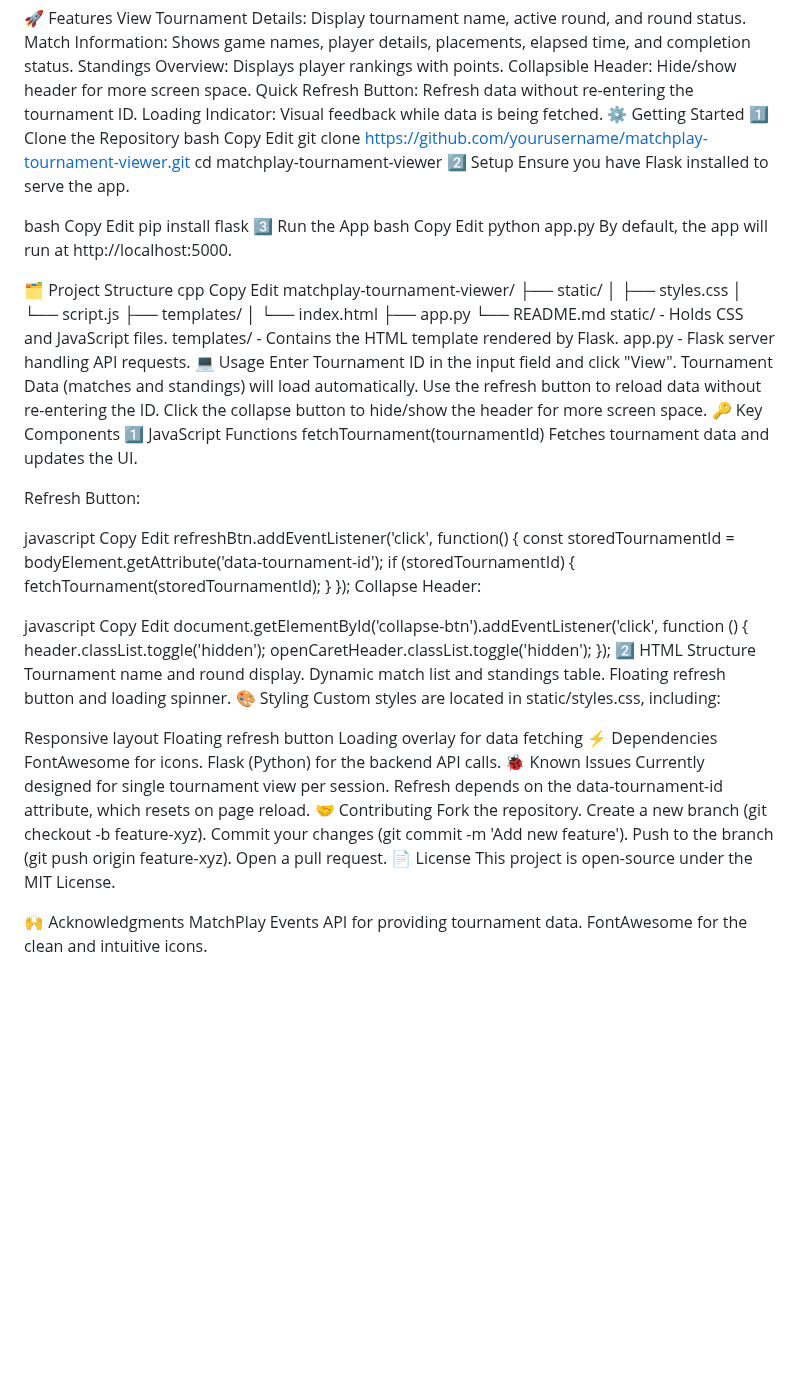
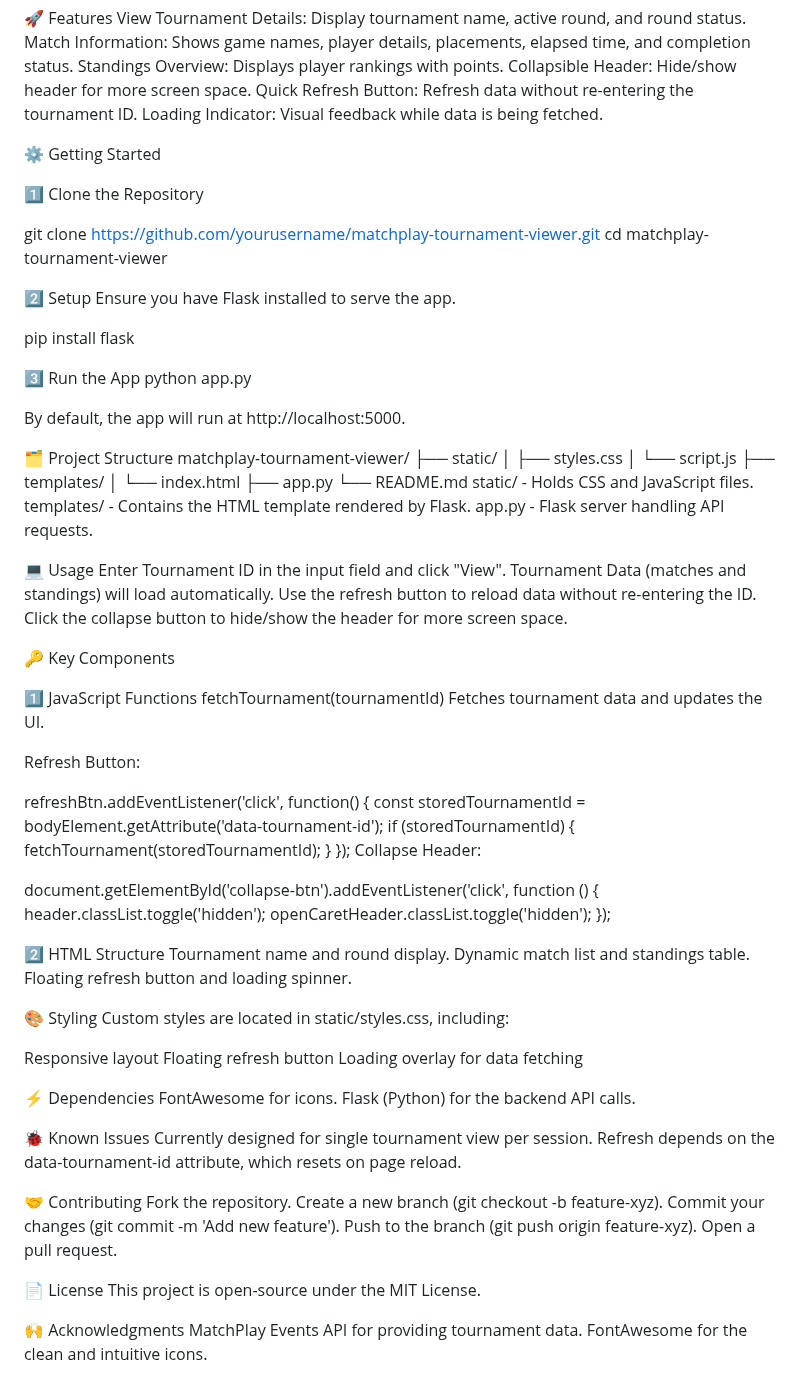
Before and after one commit to FaeAshley/matchplayViewer, a Markdown page: README.md, the part around the change. GitHub-like rendering; blank space fills up the shorter version.

```diff
--- a/README.md
+++ b/README.md
@@ -8,31 +8,25 @@ Standings Overview: Displays player rankings with points.
 Collapsible Header: Hide/show header for more screen space.
 Quick Refresh Button: Refresh data without re-entering the tournament ID.
 Loading Indicator: Visual feedback while data is being fetched.
+
 ⚙️ Getting Started
+
 1️⃣ Clone the Repository
-bash
-Copy
-Edit
+
 git clone https://github.com/yourusername/matchplay-tournament-viewer.git
 cd matchplay-tournament-viewer
+
 2️⃣ Setup
 Ensure you have Flask installed to serve the app.
 
-bash
-Copy
-Edit
 pip install flask
+
 3️⃣ Run the App
-bash
-Copy
-Edit
 python app.py
+
 By default, the app will run at http://localhost:5000.
 
 🗂️ Project Structure
-cpp
-Copy
-Edit
 matchplay-tournament-viewer/
 ├── static/
 │   ├── styles.css
@@ -44,21 +38,21 @@ matchplay-tournament-viewer/
 static/ - Holds CSS and JavaScript files.
 templates/ - Contains the HTML template rendered by Flask.
 app.py - Flask server handling API requests.
+
 💻 Usage
 Enter Tournament ID in the input field and click "View".
 Tournament Data (matches and standings) will load automatically.
 Use the refresh button to reload data without re-entering the ID.
 Click the collapse button to hide/show the header for more screen space.
+
 🔑 Key Components
+
 1️⃣ JavaScript Functions
 fetchTournament(tournamentId)
 Fetches tournament data and updates the UI.
 
 Refresh Button:
 
-javascript
-Copy
-Edit
 refreshBtn.addEventListener('click', function() {
     const storedTournamentId = bodyElement.getAttribute('data-tournament-id');
     if (storedTournamentId) {
@@ -67,35 +61,38 @@ refreshBtn.addEventListener('click', function() {
 });
 Collapse Header:
 
-javascript
-Copy
-Edit
 document.getElementById('collapse-btn').addEventListener('click', function () {
     header.classList.toggle('hidden');
     openCaretHeader.classList.toggle('hidden');
 });
+
 2️⃣ HTML Structure
 Tournament name and round display.
 Dynamic match list and standings table.
 Floating refresh button and loading spinner.
+
 🎨 Styling
 Custom styles are located in static/styles.css, including:
 
 Responsive layout
 Floating refresh button
 Loading overlay for data fetching
+
 ⚡ Dependencies
 FontAwesome for icons.
 Flask (Python) for the backend API calls.
+
 🐞 Known Issues
 Currently designed for single tournament view per session.
 Refresh depends on the data-tournament-id attribute, which resets on page reload.
+
 🤝 Contributing
 Fork the repository.
 Create a new branch (git checkout -b feature-xyz).
 Commit your changes (git commit -m 'Add new feature').
 Push to the branch (git push origin feature-xyz).
 Open a pull request.
+
 📄 License
 This project is open-source under the MIT License.
 
```
